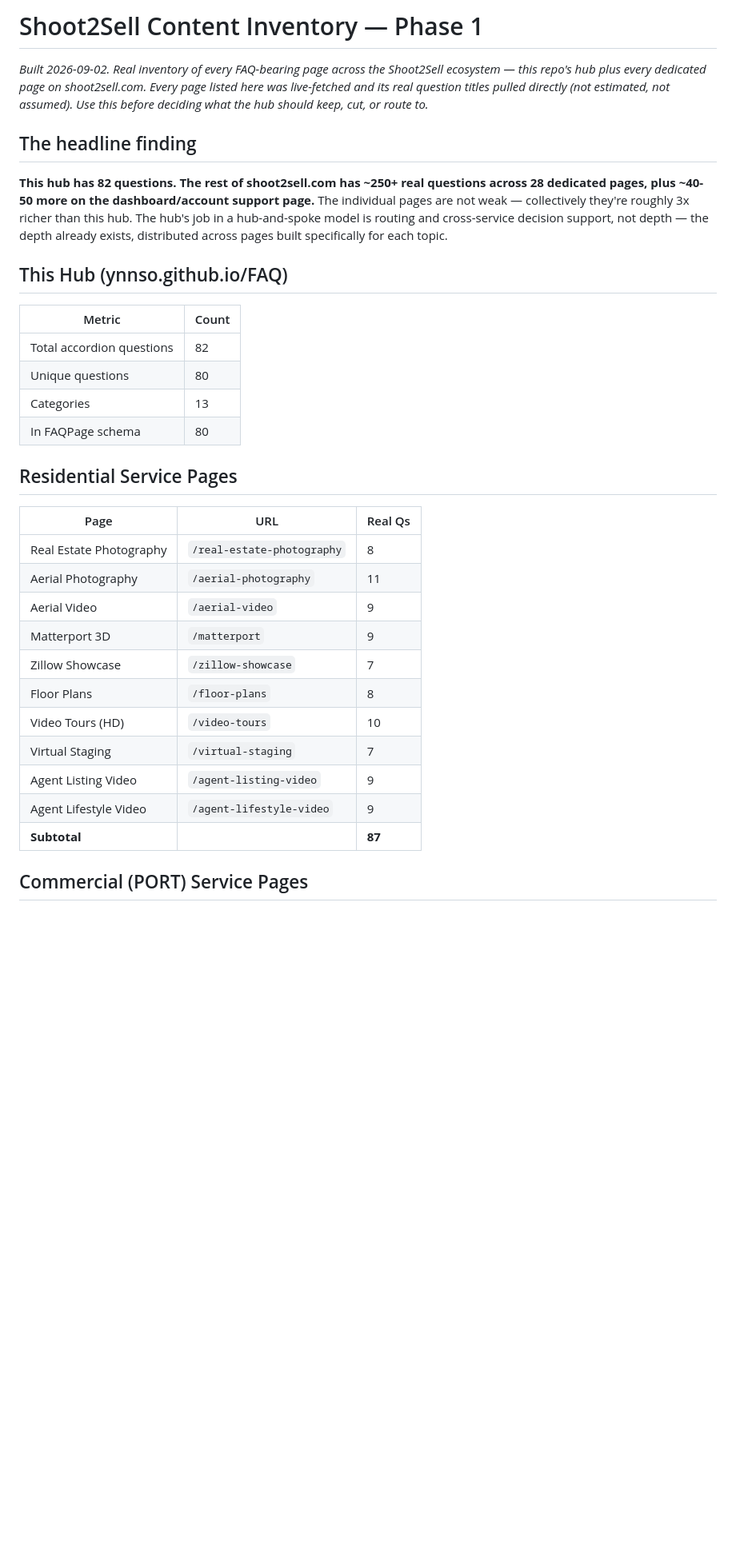
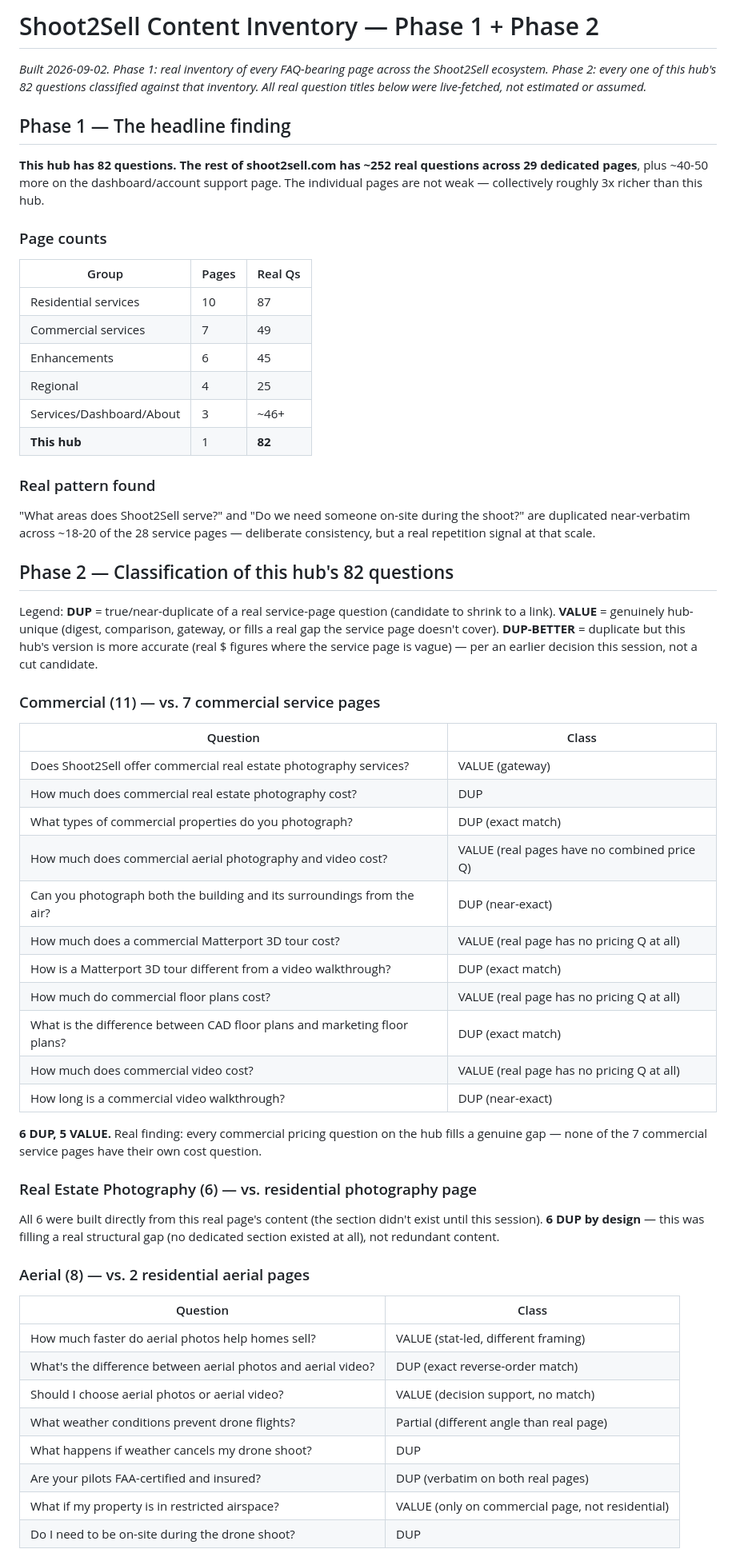
Before and after one commit to ynnso/FAQ, a Markdown page: Content Inventory.md, the part around one of its changes. Shown at 80% size. Rendered like a GitHub page; blank space fills up the shorter version.

```diff
--- a/Content Inventory.md
+++ b/Content Inventory.md
@@ -1,35 +1,58 @@
-# Shoot2Sell Content Inventory — Phase 1
+# Shoot2Sell Content Inventory — Phase 1 + Phase 2
 
-_Built 2026-09-02. Real inventory of every FAQ-bearing page across the Shoot2Sell ecosystem — this repo's hub plus every dedicated page on shoot2sell.com. Every page listed here was live-fetched and its real question titles pulled directly (not estimated, not assumed). Use this before deciding what the hub should keep, cut, or route to._
+_Built 2026-09-02. Phase 1: real inventory of every FAQ-bearing page across the Shoot2Sell ecosystem. Phase 2: every one of this hub's 82 questions classified against that inventory. All real question titles below were live-fetched, not estimated or assumed._
 
-## The headline finding
+## Phase 1 — The headline finding
 
-**This hub has 82 questions. The rest of shoot2sell.com has ~250+ real questions across 28 dedicated pages, plus ~40-50 more on the dashboard/account support page.** The individual pages are not weak — collectively they're roughly 3x richer than this hub. The hub's job in a hub-and-spoke model is routing and cross-service decision support, not depth — the depth already exists, distributed across pages built specifically for each topic.
+**This hub has 82 questions. The rest of shoot2sell.com has ~252 real questions across 29 dedicated pages**, plus ~40-50 more on the dashboard/account support page. The individual pages are not weak — collectively roughly 3x richer than this hub.
 
-## This Hub (ynnso.github.io/FAQ)
+### Page counts
 
-| Metric | Count |
+| Group | Pages | Real Qs |
+|---|---|---|
+| Residential services | 10 | 87 |
+| Commercial services | 7 | 49 |
+| Enhancements | 6 | 45 |
+| Regional | 4 | 25 |
+| Services/Dashboard/About | 3 | ~46+ |
+| **This hub** | 1 | **82** |
+
+### Real pattern found
+"What areas does Shoot2Sell serve?" and "Do we need someone on-site during the shoot?" are duplicated near-verbatim across ~18-20 of the 28 service pages — deliberate consistency, but a real repetition signal at that scale.
+
+## Phase 2 — Classification of this hub's 82 questions
+
+Legend: **DUP** = true/near-duplicate of a real service-page question (candidate to shrink to a link). **VALUE** = genuinely hub-unique (digest, comparison, gateway, or fills a real gap the service page doesn't cover). **DUP-BETTER** = duplicate but this hub's version is more accurate (real $ figures where the service page is vague) — per an earlier decision this session, not a cut candidate.
+
+### Commercial (11) — vs. 7 commercial service pages
+| Question | Class |
 |---|---|
-| Total accordion questions | 82 |
-| Unique questions | 80 |
-| Categories | 13 |
-| In FAQPage schema | 80 |
+| Does Shoot2Sell offer commercial real estate photography services? | VALUE (gateway) |
+| How much does commercial real estate photography cost? | DUP |
+| What types of commercial properties do you photograph? | DUP (exact match) |
+| How much does commercial aerial photography and video cost? | VALUE (real pages have no combined price Q) |
+| Can you photograph both the building and its surroundings from the air? | DUP (near-exact) |
+| How much does a commercial Matterport 3D tour cost? | VALUE (real page has no pricing Q at all) |
+| How is a Matterport 3D tour different from a video walkthrough? | DUP (exact match) |
+| How much do commercial floor plans cost? | VALUE (real page has no pricing Q at all) |
+| What is the difference between CAD floor plans and marketing floor plans? | DUP (exact match) |
+| How much does commercial video cost? | VALUE (real page has no pricing Q at all) |
+| How long is a commercial video walkthrough? | DUP (near-exact) |
 
-## Residential Service Pages
+**6 DUP, 5 VALUE.** Real finding: every commercial pricing question on the hub fills a genuine gap — none of the 7 commercial service pages have their own cost question.
 
-| Page | URL | Real Qs |
-|---|---|---|
-| Real Estate Photography | `/real-estate-photography` | 8 |
-| Aerial Photography | `/aerial-photography` | 11 |
-| Aerial Video | `/aerial-video` | 9 |
-| Matterport 3D | `/matterport` | 9 |
-| Zillow Showcase | `/zillow-showcase` | 7 |
-| Floor Plans | `/floor-plans` | 8 |
-| Video Tours (HD) | `/video-tours` | 10 |
-| Virtual Staging | `/virtual-staging` | 7 |
-| Agent Listing Video | `/agent-listing-video` | 9 |
-| Agent Lifestyle Video | `/agent-lifestyle-video` | 9 |
-| **Subtotal** | | **87** |
+### Real Estate Photography (6) — vs. residential photography page
+All 6 were built directly from this real page's content (the section didn't exist until this session). **6 DUP by design** — this was filling a real structural gap (no dedicated section existed at all), not redundant content.
 
-## Commercial (PORT) Service Pages
+### Aerial (8) — vs. 2 residential aerial pages
+| Question | Class |
+|---|---|
+| How much faster do aerial photos help homes sell? | VALUE (stat-led, different framing) |
+| What's the difference between aerial photos and aerial video? | DUP (exact reverse-order match) |
+| Should I choose aerial photos or aerial video? | VALUE (decision support, no match) |
+| What weather conditions prevent drone flights? | Partial (different angle than real page) |
+| What happens if weather cancels my drone shoot? | DUP |
+| Are your pilots FAA-certified and insured? | DUP (verbatim on both real pages) |
+| What if my property is in restricted airspace? | VALUE (only on commercial page, not residential) |
+| Do I need to be on-site during the drone shoot? | DUP |
 
```
Also changed, not shown: other parts of Content Inventory.md (+72 -44 lines).
